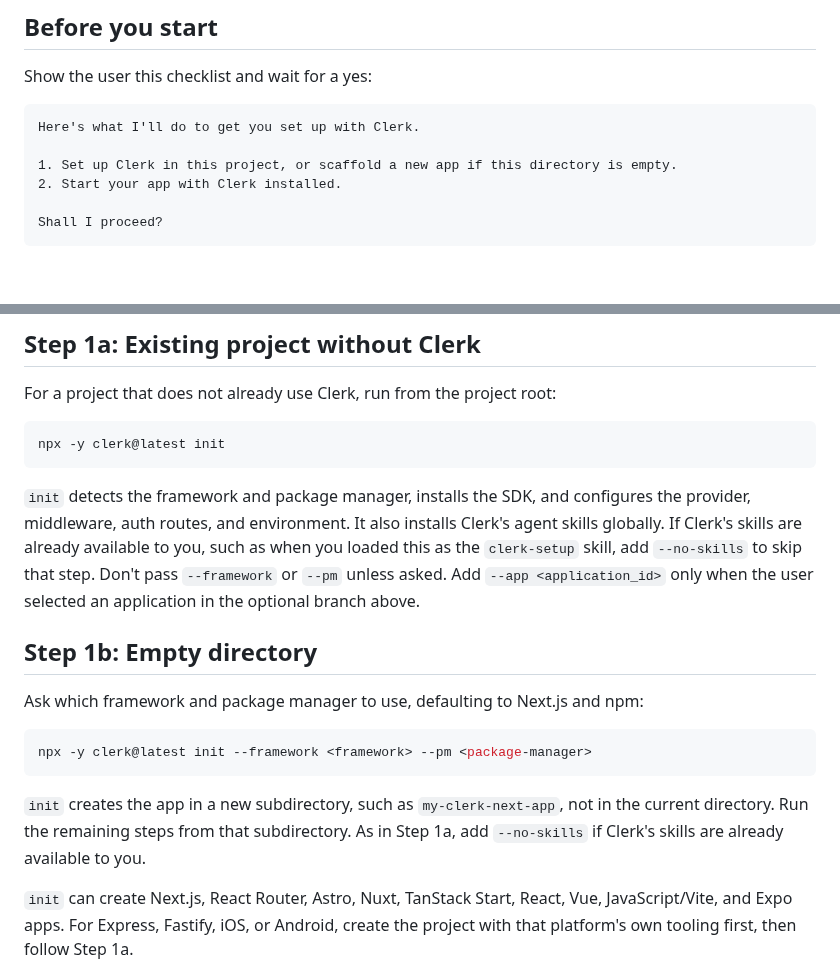
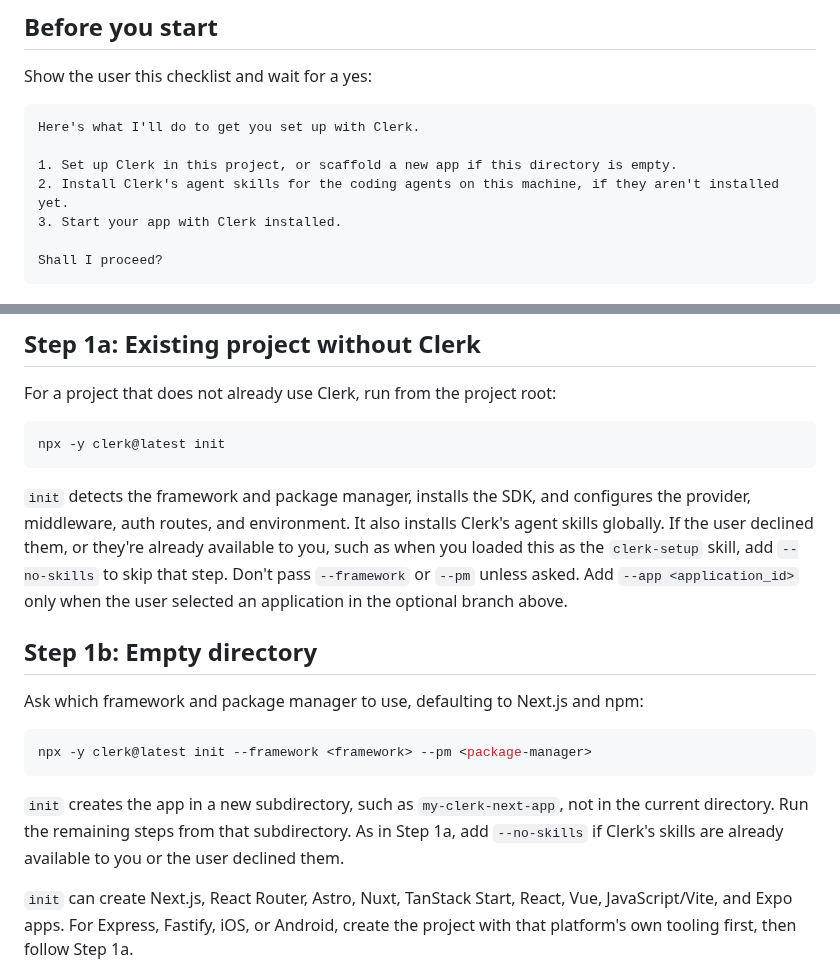
Before and after one commit to clerk/skills, a Markdown page: skills/clerk-setup/SKILL.md, 2 parts joined by grey strips. Drawn GitHub-style; blank space fills up the shorter version.

Commit message:
Ask before installing Clerk's skills during setup
In agent mode, `init` installs Clerk's skills globally without the prompt a
person at the terminal gets. Add the install to the setup checklist, and pass
`--no-skills` when the user declines it.

Co-Authored-By: Claude Opus 5.5 <noreply@anthropic.com>

````diff
--- a/skills/clerk-setup/SKILL.md
+++ b/skills/clerk-setup/SKILL.md
@@ -21,7 +21,8 @@ Show the user this checklist and wait for a yes:
 Here's what I'll do to get you set up with Clerk.
 
 1. Set up Clerk in this project, or scaffold a new app if this directory is empty.
-2. Start your app with Clerk installed.
+2. Install Clerk's agent skills for the coding agents on this machine, if they aren't installed yet.
+3. Start your app with Clerk installed.
 
 Shall I proceed?
 ```
@@ -85,7 +86,7 @@ For a project that does not already use Clerk, run from the project root:
 npx -y clerk@latest init
 ```
 
-`init` detects the framework and package manager, installs the SDK, and configures the provider, middleware, auth routes, and environment. It also installs Clerk's agent skills globally. If Clerk's skills are already available to you, such as when you loaded this as the `clerk-setup` skill, add `--no-skills` to skip that step. Don't pass `--framework` or `--pm` unless asked. Add `--app <application_id>` only when the user selected an application in the optional branch above.
+`init` detects the framework and package manager, installs the SDK, and configures the provider, middleware, auth routes, and environment. It also installs Clerk's agent skills globally. If the user declined them, or they're already available to you, such as when you loaded this as the `clerk-setup` skill, add `--no-skills` to skip that step. Don't pass `--framework` or `--pm` unless asked. Add `--app <application_id>` only when the user selected an application in the optional branch above.
 
 ## Step 1b: Empty directory
 
@@ -95,7 +96,7 @@ Ask which framework and package manager to use, defaulting to Next.js and npm:
 npx -y clerk@latest init --framework <framework> --pm <package-manager>
 ```
 
-`init` creates the app in a new subdirectory, such as `my-clerk-next-app`, not in the current directory. Run the remaining steps from that subdirectory. As in Step 1a, add `--no-skills` if Clerk's skills are already available to you.
+`init` creates the app in a new subdirectory, such as `my-clerk-next-app`, not in the current directory. Run the remaining steps from that subdirectory. As in Step 1a, add `--no-skills` if Clerk's skills are already available to you or the user declined them.
 
 `init` can create Next.js, React Router, Astro, Nuxt, TanStack Start, React, Vue, JavaScript/Vite, and Expo apps. For Express, Fastify, iOS, or Android, create the project with that platform's own tooling first, then follow Step 1a.
 
````
